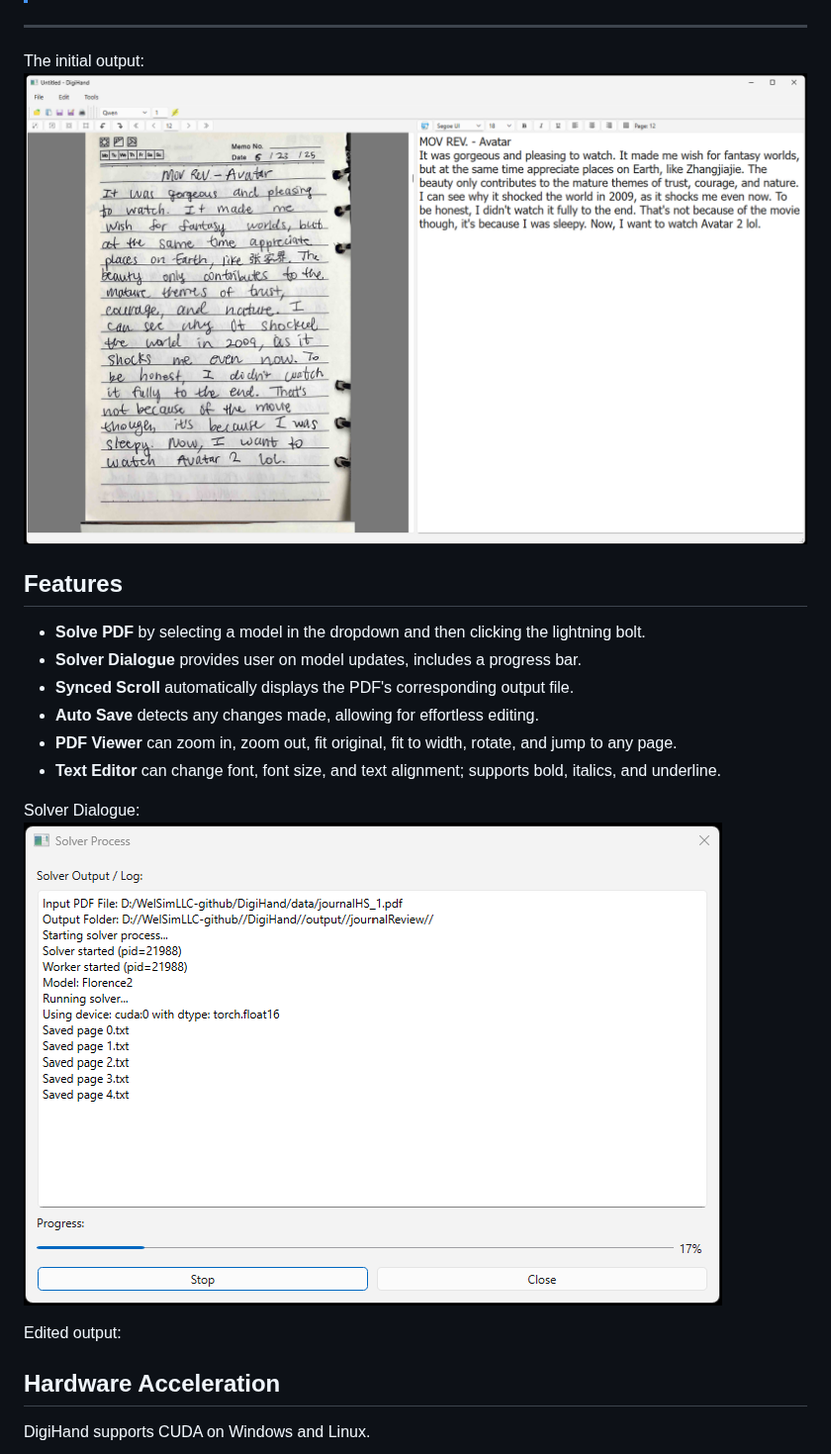
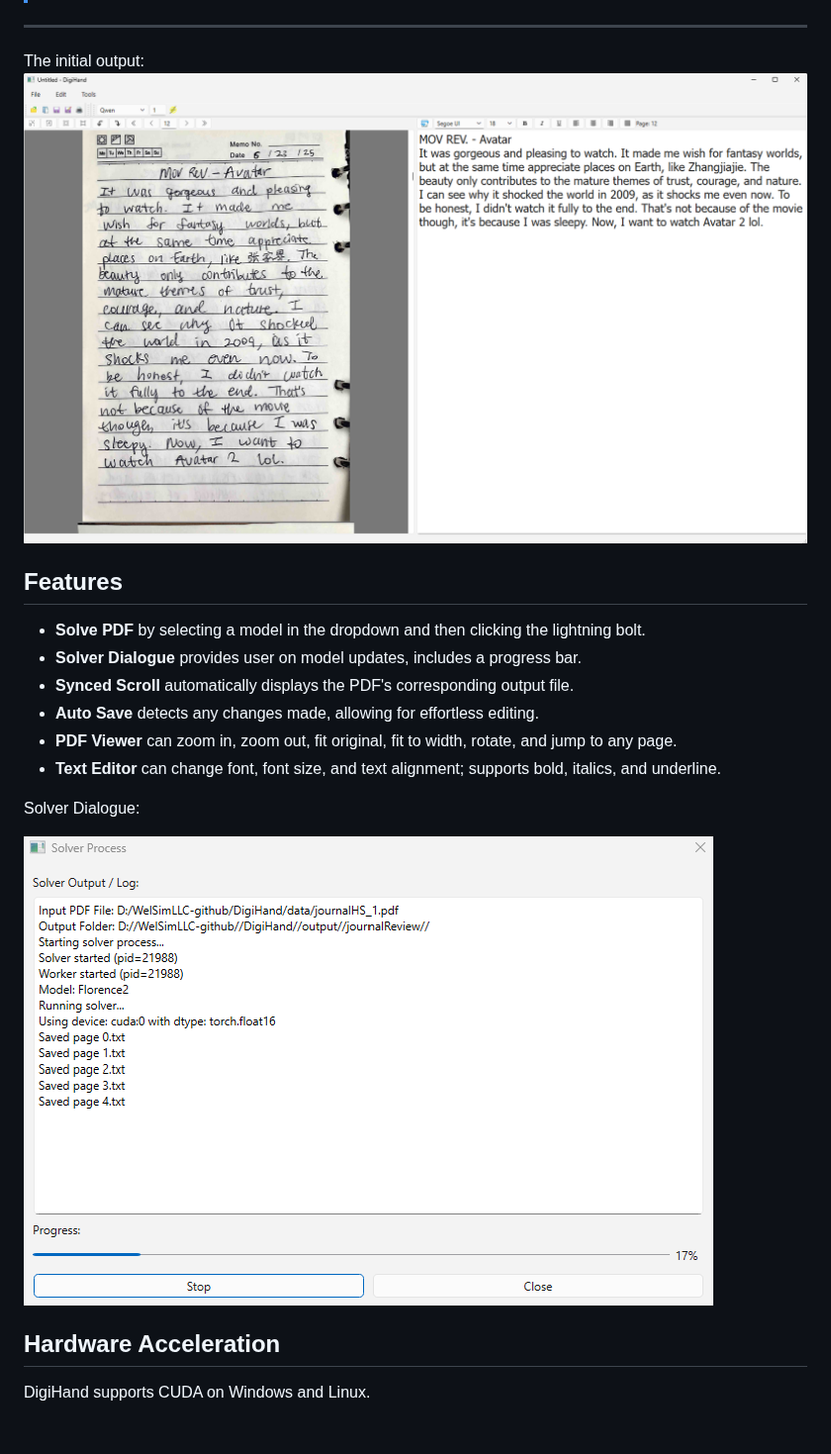
Before and after one commit to theChickenC/DigiHand, a Markdown page: README.md, the part around the change. Shown at 99% size. Drawn GitHub-style; pictures changed too: images/readme_example.png, images/readme_example_dialogue.png; blank space fills up the shorter version.

```diff
--- a/README.md
+++ b/README.md
@@ -23,10 +23,11 @@ The initial output:
 - **Text Editor** can change font, font size, and text alignment; supports bold, italics, and underline.
 
 Solver Dialogue:
+
 <img src="/images/readme_example_dialogue.png" alt="solver dialogue example">
 
 
-Edited output:
+<!-- Edited output: -->
 <!-- <img src="/images/readme_example.png" alt="converted page example"> -->
 
 ## Hardware Acceleration
```
